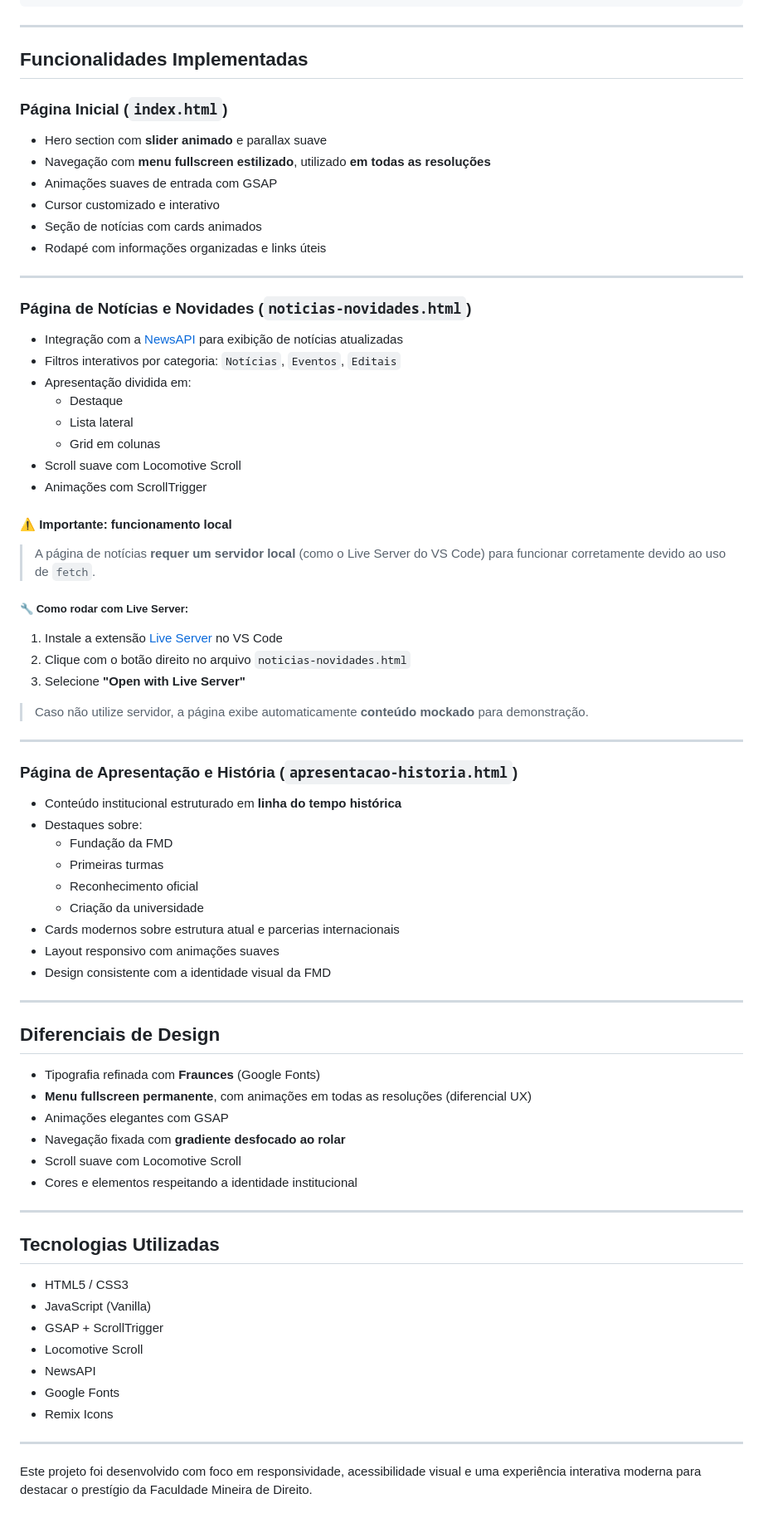
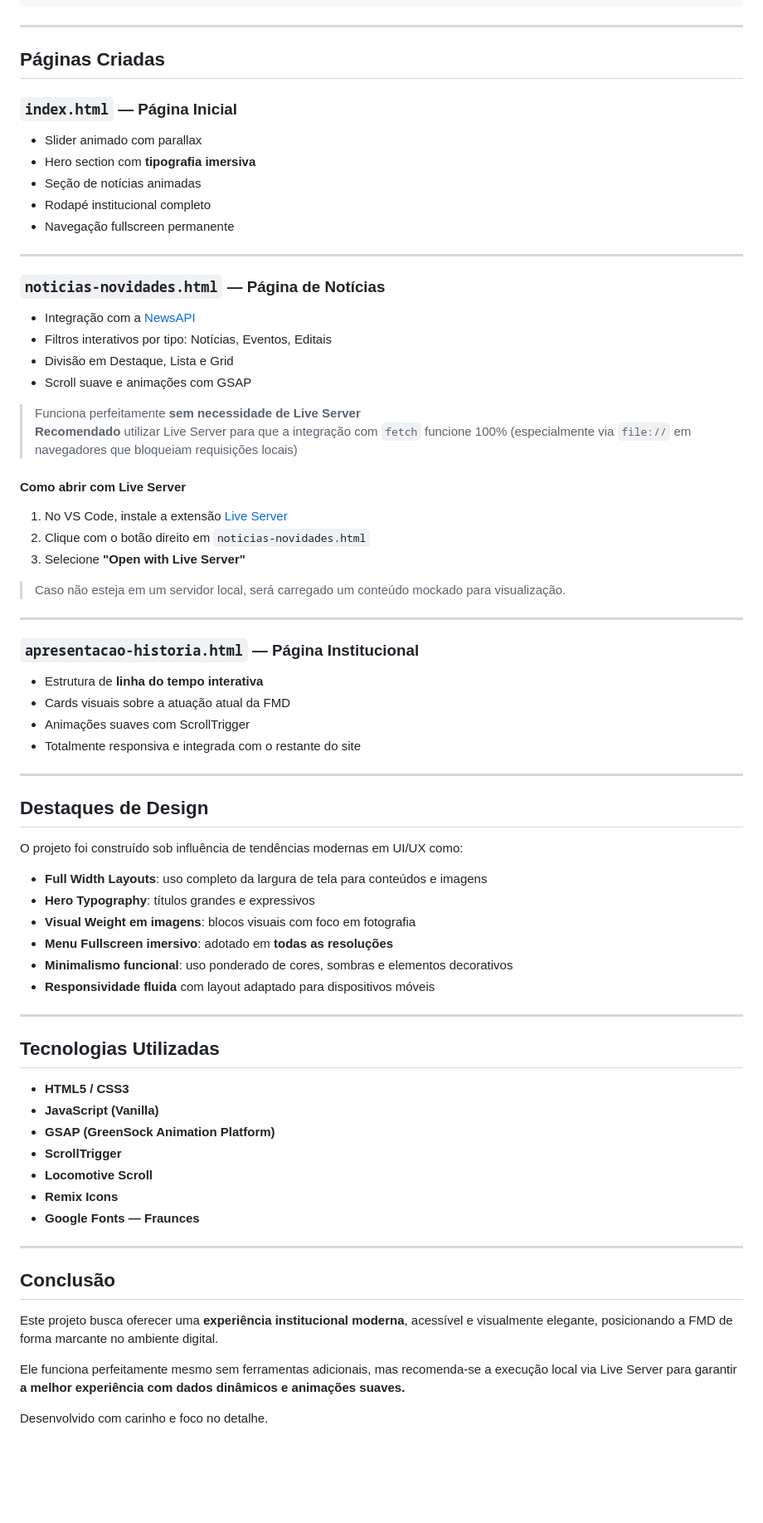
Before and after one commit to botelllhx/fmd-projeto, a Markdown page: README.md, the part around one of its changes. Shown at 83% size. GitHub-like rendering; blank space fills up the shorter version.

```diff
--- a/README.md
+++ b/README.md
@@ -33,79 +40,76 @@ Este projeto é um site institucional para a Faculdade Mineira de Direito da PUC
 
 ---
 
-## Funcionalidades Implementadas
+## Páginas Criadas
 
-### Página Inicial (`index.html`)
+### `index.html` — Página Inicial
 
-- Hero section com **slider animado** e parallax suave
-- Navegação com **menu fullscreen estilizado**, utilizado **em todas as resoluções**
-- Animações suaves de entrada com GSAP
-- Cursor customizado e interativo
-- Seção de notícias com cards animados
-- Rodapé com informações organizadas e links úteis
+- Slider animado com parallax
+- Hero section com **tipografia imersiva**
+- Seção de notícias animadas
+- Rodapé institucional completo
+- Navegação fullscreen permanente
 
 ---
 
-### Página de Notícias e Novidades (`noticias-novidades.html`)
+### `noticias-novidades.html` — Página de Notícias
 
-- Integração com a [NewsAPI](https://newsapi.org/) para exibição de notícias atualizadas
-- Filtros interativos por categoria: `Notícias`, `Eventos`, `Editais`
-- Apresentação dividida em:
-  - Destaque
-  - Lista lateral
-  - Grid em colunas
-- Scroll suave com Locomotive Scroll
-- Animações com ScrollTrigger
+- Integração com a [NewsAPI](https://newsapi.org/)
+- Filtros interativos por tipo: Notícias, Eventos, Editais
+- Divisão em Destaque, Lista e Grid
+- Scroll suave e animações com GSAP
 
-#### ⚠️ Importante: funcionamento local
+> Funciona perfeitamente **sem necessidade de Live Server**
+> **Recomendado** utilizar Live Server para que a integração com `fetch` funcione 100% (especialmente via `file://` em navegadores que bloqueiam requisições locais)
 
-> A página de notícias **requer um servidor local** (como o Live Server do VS Code) para funcionar corretamente devido ao uso de `fetch`.
+#### Como abrir com Live Server
 
-##### 🔧 Como rodar com Live Server:
-
-1. Instale a extensão [Live Server](https://marketplace.visualstudio.com/items?itemName=ritwickdey.LiveServer) no VS Code
-2. Clique com o botão direito no arquivo `noticias-novidades.html`
+1. No VS Code, instale a extensão [Live Server](https://marketplace.visualstudio.com/items?itemName=ritwickdey.LiveServer)
+2. Clique com o botão direito em `noticias-novidades.html`
 3. Selecione **"Open with Live Server"**
 
-> Caso não utilize servidor, a página exibe automaticamente **conteúdo mockado** para demonstração.
+> Caso não esteja em um servidor local, será carregado um conteúdo mockado para visualização.
 
 ---
 
-### Página de Apresentação e História (`apresentacao-historia.html`)
+### `apresentacao-historia.html` — Página Institucional
 
-- Conteúdo institucional estruturado em **linha do tempo histórica**
-- Destaques sobre:
-  - Fundação da FMD
-  - Primeiras turmas
-  - Reconhecimento oficial
-  - Criação da universidade
-- Cards modernos sobre estrutura atual e parcerias internacionais
-- Layout responsivo com animações suaves
-- Design consistente com a identidade visual da FMD
+- Estrutura de **linha do tempo interativa**
+- Cards visuais sobre a atuação atual da FMD
+- Animações suaves com ScrollTrigger
+- Totalmente responsiva e integrada com o restante do site
 
 ---
 
-## Diferenciais de Design
+## Destaques de Design
 
-- Tipografia refinada com **Fraunces** (Google Fonts)
-- **Menu fullscreen permanente**, com animações em todas as resoluções (diferencial UX)
-- Animações elegantes com GSAP
-- Navegação fixada com **gradiente desfocado ao rolar**
-- Scroll suave com Locomotive Scroll
-- Cores e elementos respeitando a identidade institucional
+O projeto foi construído sob influência de tendências modernas em UI/UX como:
+
+- **Full Width Layouts**: uso completo da largura de tela para conteúdos e imagens
+- **Hero Typography**: títulos grandes e expressivos
+- **Visual Weight em imagens**: blocos visuais com foco em fotografia
+- **Menu Fullscreen imersivo**: adotado em **todas as resoluções**
+- **Minimalismo funcional**: uso ponderado de cores, sombras e elementos decorativos
+- **Responsividade fluida** com layout adaptado para dispositivos móveis
 
 ---
 
 ## Tecnologias Utilizadas
 
-- HTML5 / CSS3
-- JavaScript (Vanilla)
-- GSAP + ScrollTrigger
-- Locomotive Scroll
-- NewsAPI
-- Google Fonts
-- Remix Icons
+- **HTML5 / CSS3**
+- **JavaScript (Vanilla)**
+- **GSAP (GreenSock Animation Platform)**
+- **ScrollTrigger**
+- **Locomotive Scroll**
+- **Remix Icons**
+- **Google Fonts — Fraunces**
 
 ---
 
-Este projeto foi desenvolvido com foco em responsividade, acessibilidade visual e uma experiência interativa moderna para destacar o prestígio da Faculdade Mineira de Direito.
+## Conclusão
+
+Este projeto busca oferecer uma **experiência institucional moderna**, acessível e visualmente elegante, posicionando a FMD de forma marcante no ambiente digital.
+
+Ele funciona perfeitamente mesmo sem ferramentas adicionais, mas recomenda-se a execução local via Live Server para garantir **a melhor experiência com dados dinâmicos e animações suaves.**
+
+Desenvolvido com carinho e foco no detalhe.
```
Also changed, not shown: other parts of README.md (+13 -6 lines).
